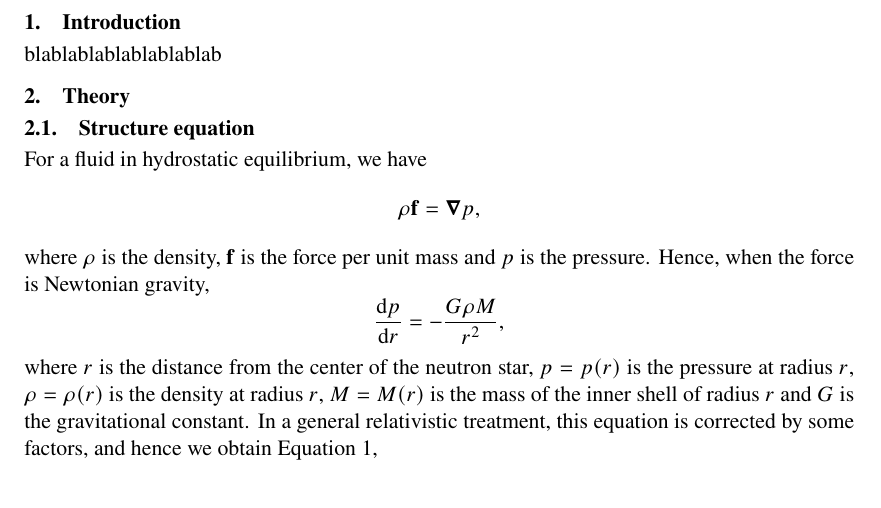
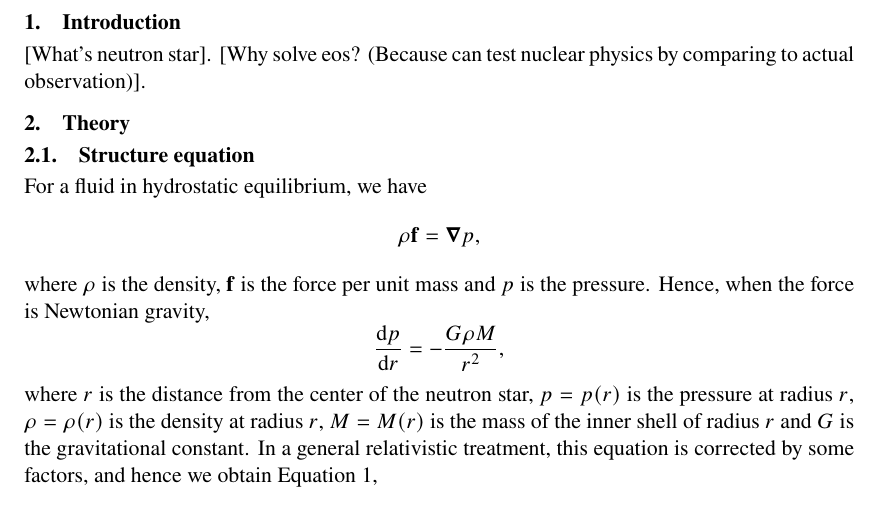
Before and after one commit to lacc97/ComputingTheoryProjectY2, a LaTeX document (Report/report.tex): part of page 2 of 3, cut so that both start at the same text. Compiled offline with pdfLaTeX.

Commit message:
Revert "Example test commit"
This reverts commit f0896a41c9793a7f51a640fe2101cc8a2dc59f65

```diff
--- a/Report/report.tex
+++ b/Report/report.tex
@@ -77,7 +77,7 @@
     {In this project, the effects of the internal structure of the neutron stars on their maximum radius and mass were examined by solving the Tolman-Oppenheimer-Volkoff equation with appropriate equation of states using 4th order Runge-Kutta method. For the equation of state, pure Fermi gas consisting of proton and neutron was used, and different strength of nuclear interactions were considered by varying the nuclear incompressibility. [Results comes here].}
 
     \section{Introduction}
-        blablablablablablablab
+        [What's neutron star]. [Why solve eos? (Because can test nuclear physics by comparing to actual observation)].
 
     \section{Theory}
         \subsection{Structure equation}
```
